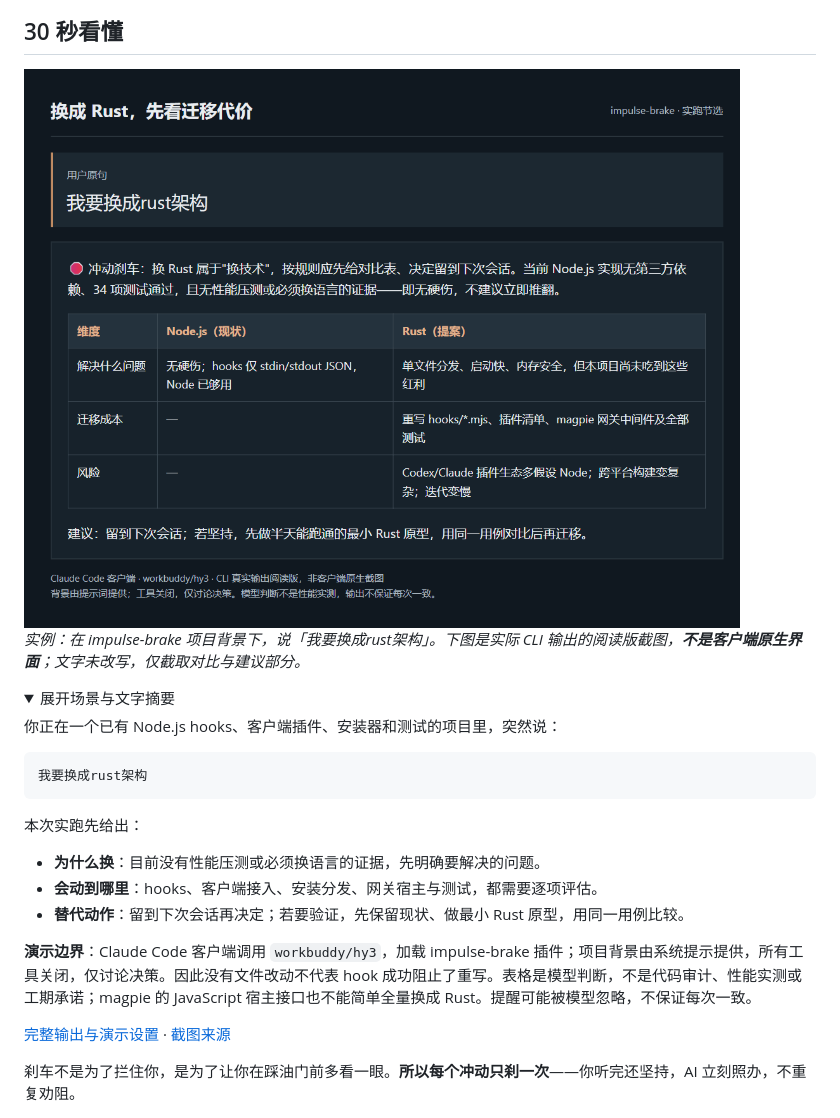
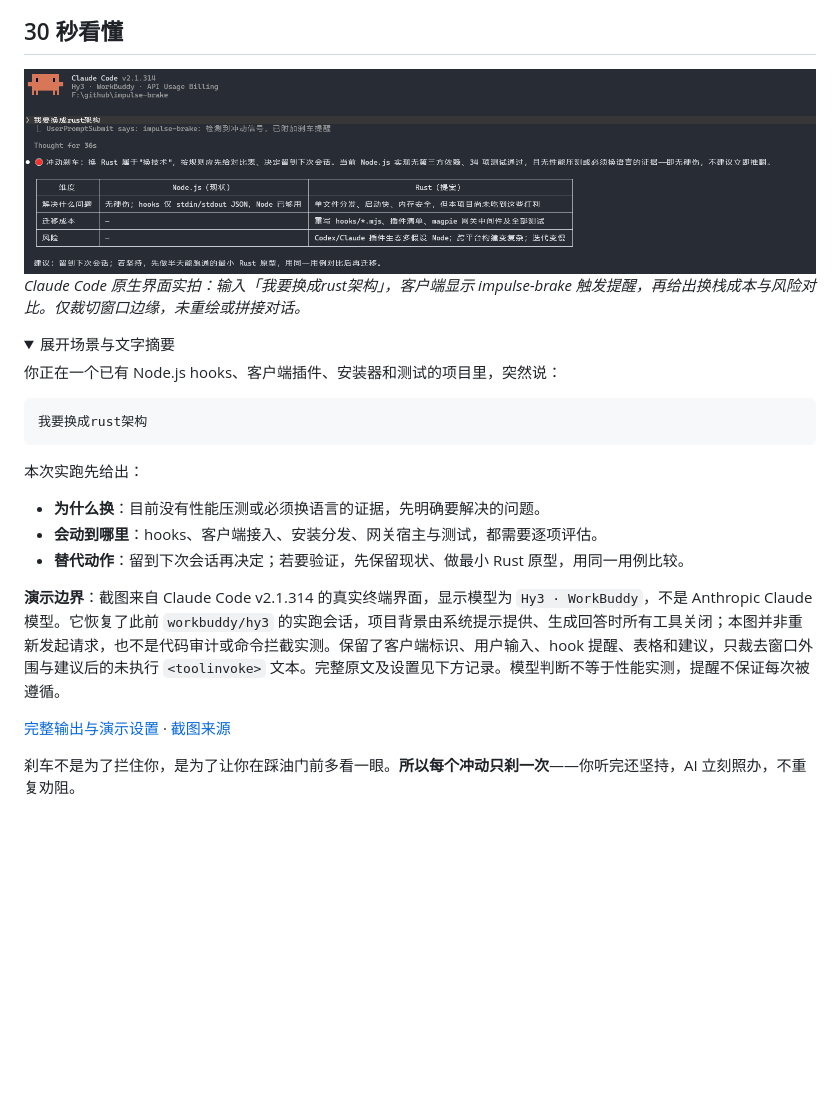
Before and after one commit to zxbdzh/impulse-brake, a Markdown page: README.md, the part around the change. Drawn GitHub-style; pictures changed too: assets/screenshots/rust-switch-native.png (added); folded sections open; blank space fills up the shorter version.

```diff
--- a/README.md
+++ b/README.md
@@ -36,9 +36,9 @@
 
 ## 30 秒看懂
 
-<img src="assets/screenshots/rust-switch.png" width="1000" alt="Rust 换栈实例：用户说我要换成rust架构，AI 先比较现有 Node.js 实现与 Rust 提案的迁移成本和风险">
+<img src="assets/screenshots/rust-switch-native.png" width="1000" alt="Rust 换栈实例：用户说我要换成rust架构，AI 先比较现有 Node.js 实现与 Rust 提案的迁移成本和风险">
 
-*实例：在 impulse-brake 项目背景下，说「我要换成rust架构」。下图是实际 CLI 输出的阅读版截图，**不是客户端原生界面**；文字未改写，仅截取对比与建议部分。*
+*Claude Code 原生界面实拍：输入「我要换成rust架构」，客户端显示 impulse-brake 触发提醒，再给出换栈成本与风险对比。仅裁切窗口边缘，未重绘或拼接对话。*
 
 <details>
 <summary>展开场景与文字摘要</summary>
@@ -55,7 +55,7 @@
 - **会动到哪里**：hooks、客户端接入、安装分发、网关宿主与测试，都需要逐项评估。
 - **替代动作**：留到下次会话再决定；若要验证，先保留现状、做最小 Rust 原型，用同一用例比较。
 
-**演示边界**：Claude Code 客户端调用 `workbuddy/hy3`，加载 impulse-brake 插件；项目背景由系统提示提供，所有工具关闭，仅讨论决策。因此没有文件改动不代表 hook 成功阻止了重写。表格是模型判断，不是代码审计、性能实测或工期承诺；magpie 的 JavaScript 宿主接口也不能简单全量换成 Rust。提醒可能被模型忽略，不保证每次一致。
+**演示边界**：截图来自 Claude Code v2.1.314 的真实终端界面，显示模型为 `Hy3 · WorkBuddy`，不是 Anthropic Claude 模型。它恢复了此前 `workbuddy/hy3` 的实跑会话，项目背景由系统提示提供、生成回答时所有工具关闭；本图并非重新发起请求，也不是代码审计或命令拦截实测。保留了客户端标识、用户输入、hook 提醒、表格和建议，只裁去窗口外围与建议后的未执行 `<toolinvoke>` 文本。完整原文及设置见下方记录。模型判断不等于性能实测，提醒不保证每次被遵循。
 
 [完整输出与演示设置](assets/screenshots/rust-switch-session.json) · [截图来源](assets/screenshots/README.md)
 
```
Also changed, not shown: README.en.md (+3 -3 lines), assets/screenshots/README.md (+6 -6 lines).
